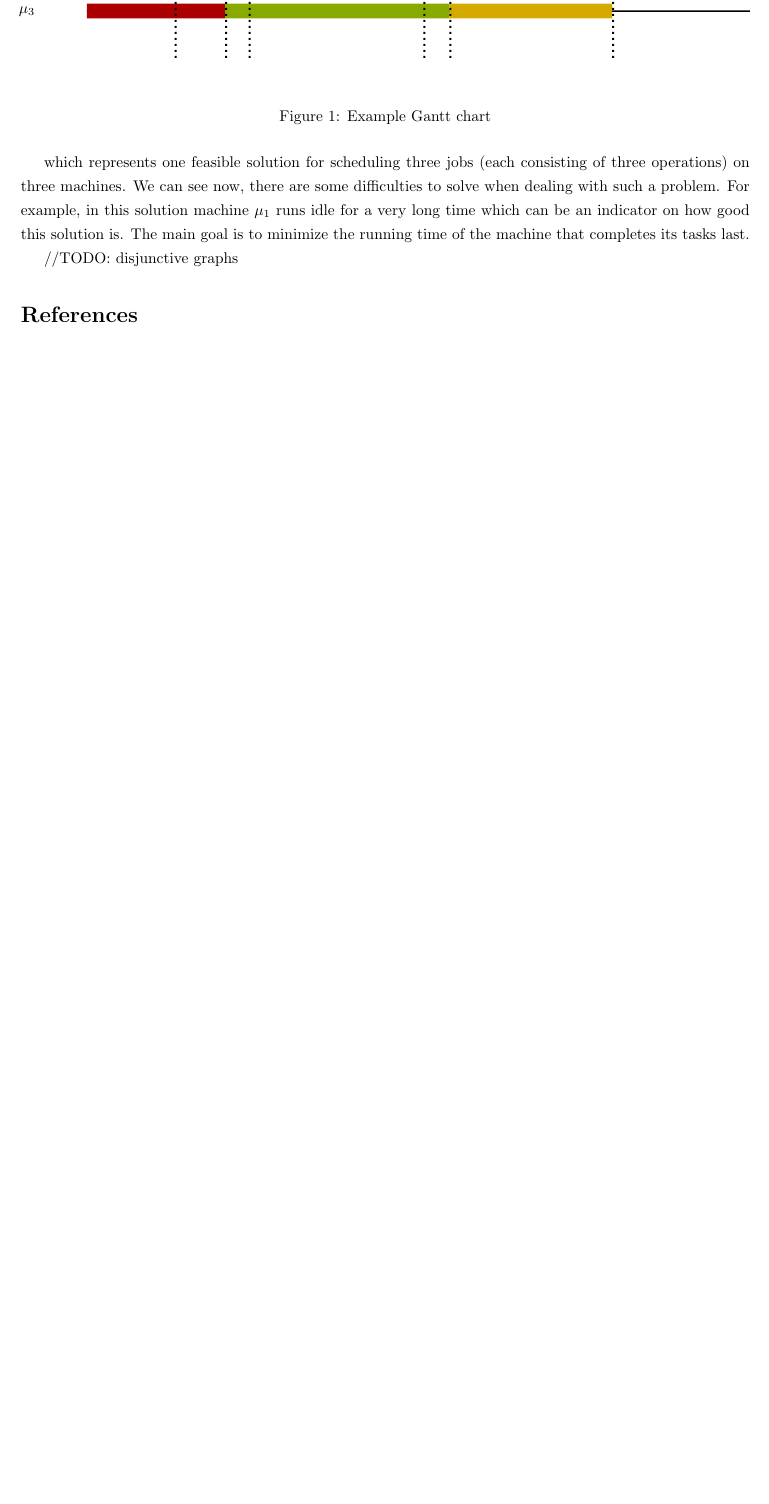
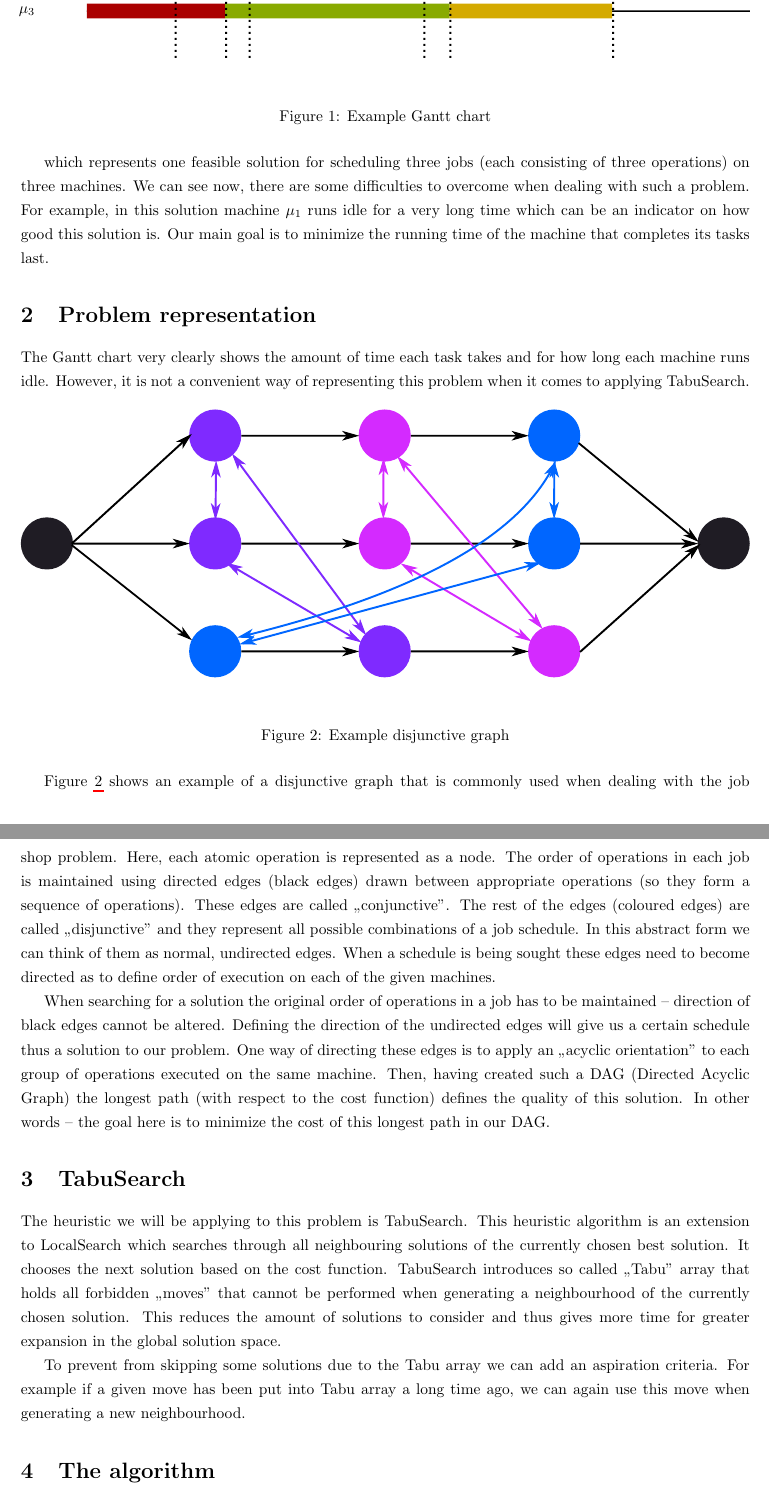
Before and after one commit to jerry-sky/academic-notebook, a LaTeX document (electives/amh/wyk/referat/tabu-search-job-shop-scheduling.tex): part of page 2 of 2 before the commit and two parts of pages 2 and 3 of 4 after it, the two joined at a grey line, cut so that both start at the same text, the shorter picture padded with empty space. Compiled offline with pdfLaTeX.

Commit message:
added a few new sections to the assignment paper in amh

```diff
--- a/electives/amh/wyk/referat/tabu-search-job-shop-scheduling.tex
+++ b/electives/amh/wyk/referat/tabu-search-job-shop-scheduling.tex
@@ -57,7 +57,28 @@ For better understanding of a such schedule problem a visual aid of a Gantt char
   \caption{Example Gantt chart}
   \label{example-gantt}
 \end{figure}
+which represents one feasible solution for scheduling three jobs (each consisting of three operations) on three machines. We can see now, there are some difficulties to overcome when dealing with such a problem. For example, in this solution machine $\mu_1$ runs idle for a very long time which can be an indicator on how good this solution is. Our main goal is to minimize the running time of the machine that completes its tasks last.
 
-which represents one feasible solution for scheduling three jobs (each consisting of three operations) on three machines. We can see now, there are some difficulties to solve when dealing with such a problem. For example, in this solution machine $\mu_1$ runs idle for a very long time which can be an indicator on how good this solution is. The main goal is to minimize the running time of the machine that completes its tasks last.
+\section{Problem representation}
 
-//TODO: disjunctive graphs
+The Gantt chart very clearly shows the amount of time each task takes and for how long each machine runs idle. However, it is not a convenient way of representing this problem when it comes to applying TabuSearch.
+
+\begin{figure}[H]
+  \centering
+  \def\svgwidth{\columnwidth}
+  \input{img/example-disjunctive-graph.pdf_tex}
+  \caption{Example disjunctive graph}
+  \label{example-disjunctive}
+\end{figure}
+
+Figure \ref{example-disjunctive} shows an example of a disjunctive graph that is commonly used when dealing with the job shop problem. Here, each atomic operation is represented as a node. The order of operations in each job is maintained using directed edges (black edges) drawn between appropriate operations (so they form a sequence of operations). These edges are called „conjunctive”. The rest of the edges (coloured edges) are called „disjunctive” and they represent all possible combinations of a job schedule. In this abstract form we can think of them as normal, undirected edges. When a schedule is being sought these edges need to become directed as to define order of execution on each of the given machines.
+
+When searching for a solution the original order of operations in a job has to be maintained – direction of black edges cannot be altered. Defining the direction of the undirected edges will give us a certain schedule thus a solution to our problem. One way of directing these edges is to apply an „acyclic orientation” to each group of operations executed on the same machine. Then, having created such a DAG (Directed Acyclic Graph) the longest path (with respect to the cost function) defines the quality of this solution. In other words – the goal here is to minimize the cost of this longest path in our DAG.
+
+\section{TabuSearch}
+
+The heuristic we will be applying to this problem is TabuSearch. This heuristic algorithm is an extension to LocalSearch which searches through all neighbouring solutions of the currently chosen best solution. It chooses the next solution based on the cost function. TabuSearch introduces so called „Tabu” array that holds all forbidden „moves” that cannot be performed when generating a neighbourhood of the currently chosen solution. This reduces the amount of solutions to consider and thus gives more time for greater expansion in the global solution space.
+
+To prevent from skipping some solutions due to the Tabu array we can add an aspiration criteria. For example if a given move has been put into Tabu array a long time ago, we can again use this move when generating a new neighbourhood.
+
+\section{The algorithm}
```
Also changed, not shown: electives/amh/wyk/referat/bib.bib (+7 -0 lines), electives/amh/wyk/referat/img/example-disjunctive-graph.pdf (added), electives/amh/wyk/referat/img/example-disjunctive-graph.pdf_tex (added), electives/amh/wyk/referat/img/example-disjunctive-graph.svg (added), electives/amh/wyk/referat/tabu-search-job-shop-scheduling.pdf, electives/amh/wyk/referat/tabu-search-job-shop-scheduling.tex (9 more changed lines).
